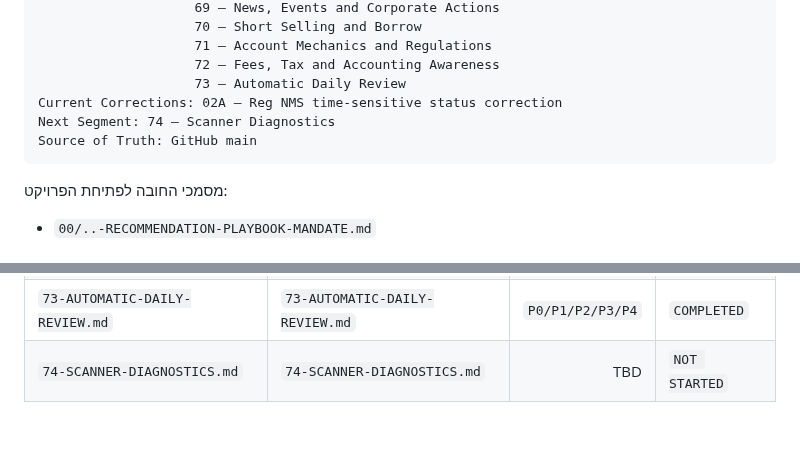
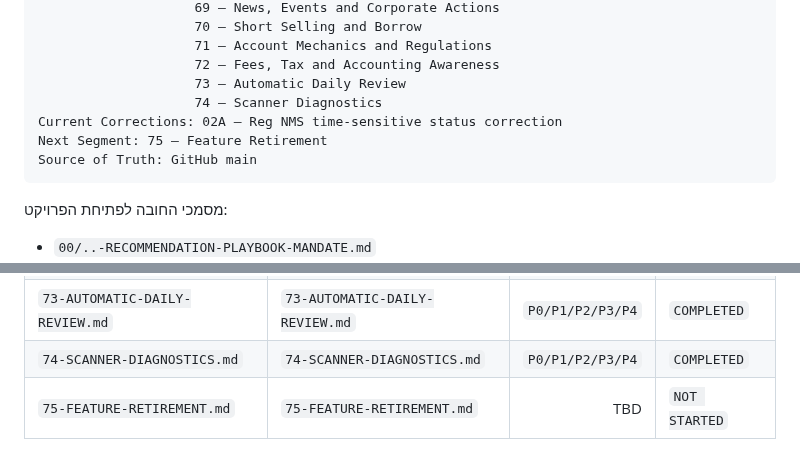
Before and after one commit to LirazShay/algo-course, a Markdown page: recommendations/00-INDEX.md, 2 parts joined by grey strips. Rendered like a GitHub page; blank space fills up the shorter version.

Commit message:
Advance Recommendation Playbook to segment 75

````diff
--- a/recommendations/00-INDEX.md
+++ b/recommendations/00-INDEX.md
@@ -83,8 +83,9 @@ Completed Segments: 01 — Foundations / Personal Algo System
                     71 — Account Mechanics and Regulations
                     72 — Fees, Tax and Accounting Awareness
                     73 — Automatic Daily Review
+                    74 — Scanner Diagnostics
 Current Corrections: 02A — Reg NMS time-sensitive status correction
-Next Segment: 74 — Scanner Diagnostics
+Next Segment: 75 — Feature Retirement
 Source of Truth: GitHub main
 ```
 
@@ -242,5 +243,6 @@ Baseline
 | `71-ACCOUNT-MECHANICS-AND-REGULATIONS.md` | `71-ACCOUNT-MECHANICS-AND-REGULATIONS.md` | `P0/P1/P2/P3/P4` | `COMPLETED` |
 | `72-FEES-TAX-AND-ACCOUNTING-AWARENESS.md` | `72-FEES-TAX-AND-ACCOUNTING-AWARENESS.md` | `P0/P1/P2/P3/P4` | `COMPLETED` |
 | `73-AUTOMATIC-DAILY-REVIEW.md` | `73-AUTOMATIC-DAILY-REVIEW.md` | `P0/P1/P2/P3/P4` | `COMPLETED` |
-| `74-SCANNER-DIAGNOSTICS.md` | `74-SCANNER-DIAGNOSTICS.md` | TBD | `NOT STARTED` |
+| `74-SCANNER-DIAGNOSTICS.md` | `74-SCANNER-DIAGNOSTICS.md` | `P0/P1/P2/P3/P4` | `COMPLETED` |
+| `75-FEATURE-RETIREMENT.md` | `75-FEATURE-RETIREMENT.md` | TBD | `NOT STARTED` |
 
````
Also changed, not shown: other parts of recommendations/00-INDEX.md (+1 -1 lines).
